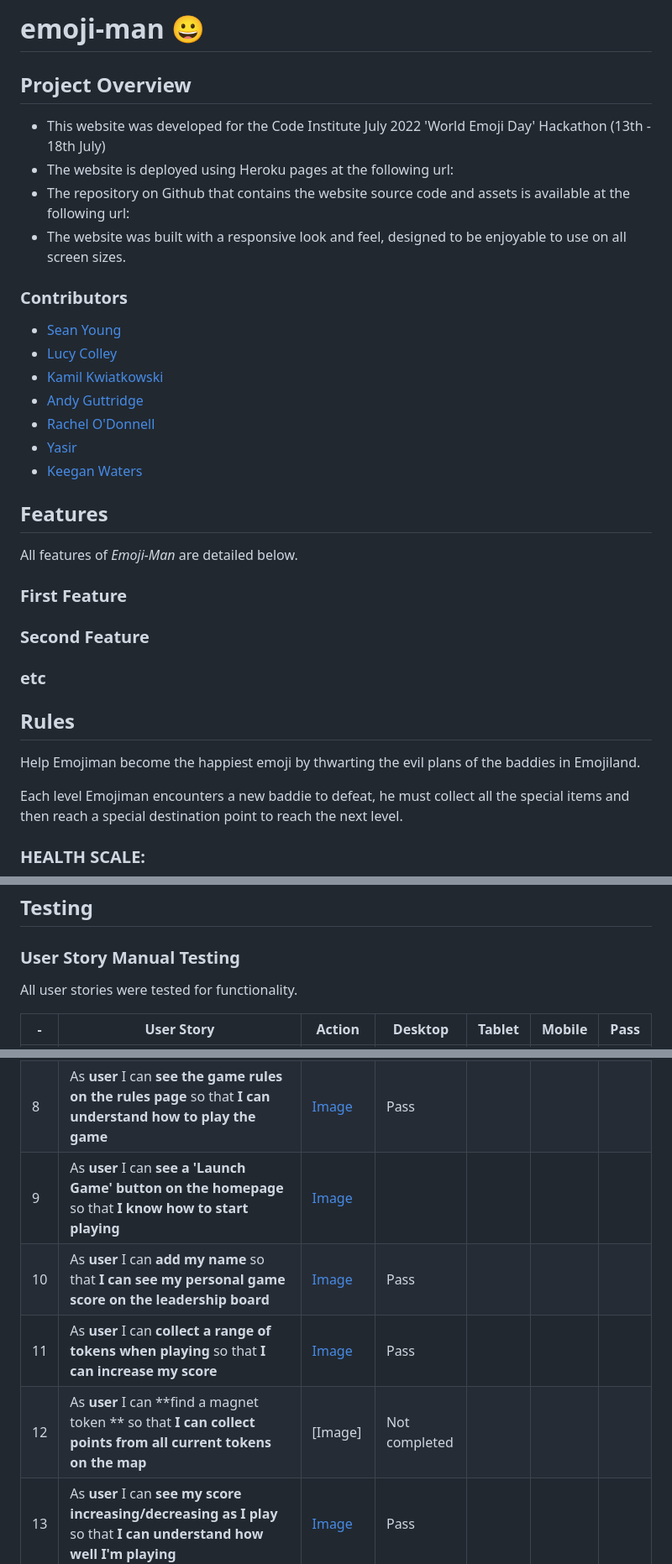
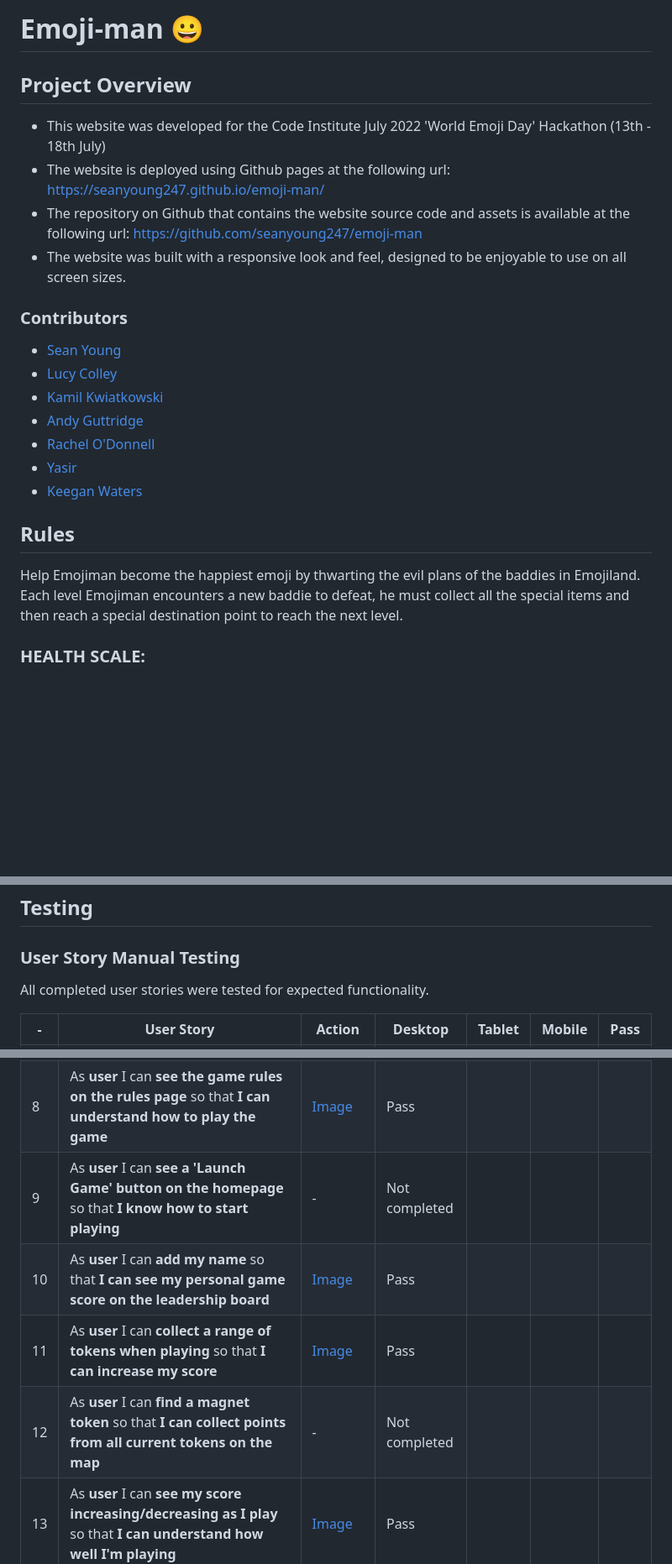
Before and after one commit to seanyoung247/emoji-man, a Markdown page: README.md, 3 parts joined by grey strips. Shown: that part at 84% size. GitHub-like rendering; blank space fills up the shorter version.

```diff
--- a/README.md
+++ b/README.md
@@ -1,9 +1,9 @@
-# emoji-man 😀
+# Emoji-man 😀
 
 ## Project Overview
 - This website was developed for the Code Institute July 2022 'World Emoji Day' Hackathon (13th - 18th July)
-- The website is deployed using Heroku pages at the following url:
-- The repository on Github that contains the website source code and assets is available at the following url:
+- The website is deployed using Github pages at the following url: https://seanyoung247.github.io/emoji-man/
+- The repository on Github that contains the website source code and assets is available at the following url: https://github.com/seanyoung247/emoji-man
 - The website was built with a responsive look and feel, designed to be enjoyable to use on all screen sizes.
 
 ### Contributors
@@ -15,17 +15,8 @@
 - [Yasir](https://github.com/yasirwiifto)
 - [Keegan Waters](https://github.com/Keeganw3)
 
-## Features
-All features of *Emoji-Man* are detailed below.
-
-### First Feature
-### Second Feature
-### etc
-
 ## Rules
 Help Emojiman become the happiest emoji by thwarting the evil plans of the baddies in Emojiland.
-
-
 Each level Emojiman encounters a new baddie to defeat, he must collect all the special items and then reach a special destination point to reach the next level.
 
 ### HEALTH SCALE:
@@ -218,7 +198,7 @@ The look and feel of the website was considered when designing the visual elemen
 ## Testing
 
 ### User Story Manual Testing
-All user stories were tested for functionality.
+All completed user stories were tested for expected functionality.
 
 |-|User Story|Action|Desktop|Tablet|Mobile|Pass|
 |-|----------|------|-------|------|------|----|
@@ -226,8 +206,8 @@ All user stories were tested for functionality.
 |8|As **user** I can **see the game rules on the rules page** so that **I can understand how to play the game**|[Image](assets/img/rmvalidation/rules2.JPG)|Pass|
-|9|As **user** I can **see a 'Launch Game' button on the homepage** so that **I know how to start playing**|[Image]()||
+|9|As **user** I can **see a 'Launch Game' button on the homepage** so that **I know how to start playing**|-|Not completed|
 |10|As **user** I can **add my name** so that **I can see my personal game score on the leadership board**|[Image]()|Pass|
 |11|As **user** I can **collect a range of tokens when playing** so that **I can increase my score**|[Image](assets/img/rmvalidation/increasescore.JPG)|Pass|
-|12|As **user** I can **find a magnet token ** so that **I can collect points from all current tokens on the map**|[Image]|Not completed|
+|12|As **user** I can **find a magnet token** so that **I can collect points from all current tokens on the map**|-|Not completed|
 |13|As **user** I can **see my score increasing/decreasing as I play** so that **I can understand how well I'm playing**|[Image](assets/img/rmvalidation/increasescore.JPG)|Pass|
 |14|As **user** I can **see the current game high score** so that **I know how many points I have to get to beat it**|-|Not completed|
 |15|As **user** I can **see my starting health is in the middle of the range** so that **I'm aware how many health levels I can gain/lose**|[Image](assets/img/testing/15.JPG) [Image](assets/img/testing/15-2.JPG)|Pass|
```
Also changed, not shown: other parts of README.md (+25 -36 lines), assets/img/testing/24.JPG (added), assets/img/testing/rulespreview.JPG (added), assets/img/testing/tasksac.JPG (added), 4 other files.
